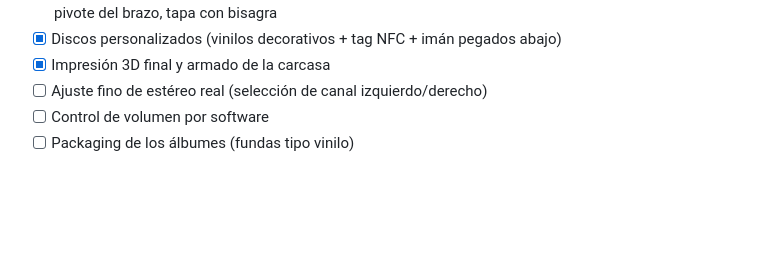
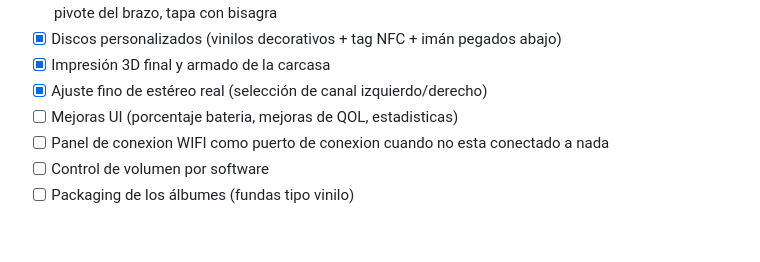
Before and after one commit to Aznar-7/proyect-ecoRecords-pi, a Markdown page: README.md, the part around the change. GitHub-like rendering; blank space fills up the shorter version.

```diff
--- a/README.md
+++ b/README.md
@@ -89,7 +89,9 @@ Una PWA instalable (sin necesidad de tienda de apps) — biblioteca de discos y
 - [x] Diseño 3D completo de la carcasa (Fusion 360): cámaras acústicas selladas, plataforma del disco, pivote del brazo, tapa con bisagra
 - [x] Discos personalizados (vinilos decorativos + tag NFC + imán pegados abajo)
 - [x] Impresión 3D final y armado de la carcasa
-- [ ] Ajuste fino de estéreo real (selección de canal izquierdo/derecho)
+- [x] Ajuste fino de estéreo real (selección de canal izquierdo/derecho)
+- [ ] Mejoras UI (porcentaje bateria, mejoras de QOL, estadisticas)
+- [ ] Panel de conexion WIFI como puerto de conexion cuando no esta conectado a nada
 - [ ] Control de volumen por software
 - [ ] Packaging de los álbumes (fundas tipo vinilo)
 
```
